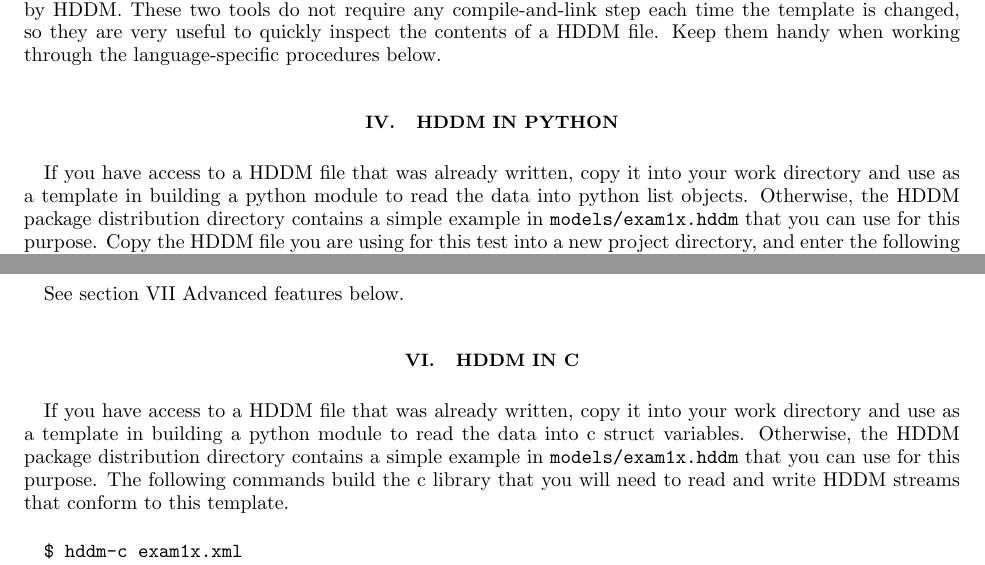
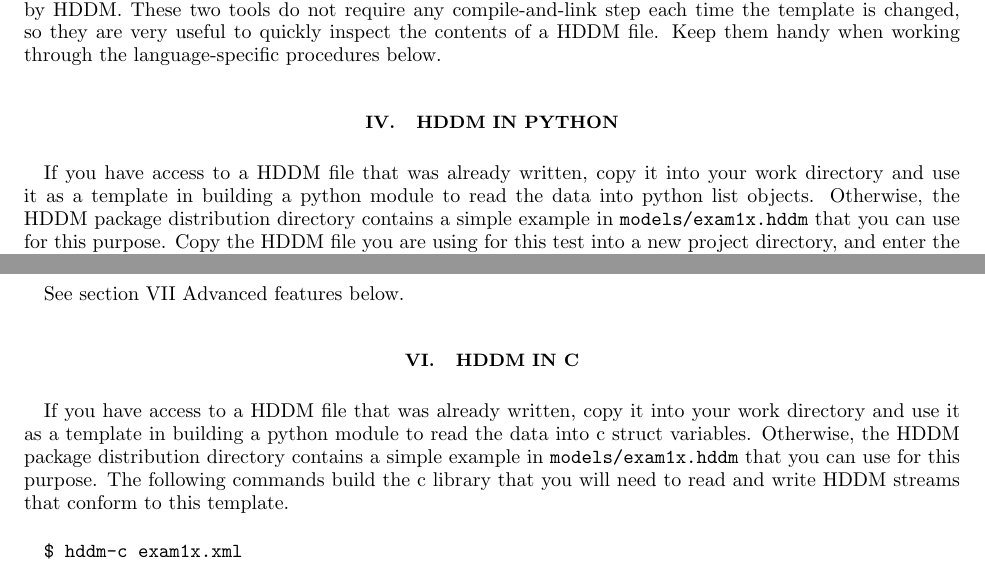
Before and after one commit to rjones30/HDDM, a LaTeX paper (doc/users_guide/guide.tex): two parts of pages 3 and 8 of 14, joined at a grey line, cut so that both start at the same text. Compiled offline with pdfLaTeX.

Commit message:
* docs update [rtj]

```diff
--- a/doc/users_guide/guide.tex
+++ b/doc/users_guide/guide.tex
@@ -328,7 +328,7 @@ working through the language-{}specific procedures below.
 \section{HDDM in python}
 
 If you have access to a HDDM file that was already written, copy it into your
-work directory and use as a template in building a python module to read the data
+work directory and use it as a template in building a python module to read the data
 into python list objects. Otherwise, the HDDM package distribution directory contains
 a simple example in \texttt{models/exam1x.hddm} that you can use for this purpose.
 Copy the HDDM file you are using for this test into a new project directory, and
@@ -711,7 +711,7 @@ See section \ref{Advanced_features} {Advanced features} below.
 \section{HDDM in c}
 
 If you have access to a HDDM file that was already written, copy it into your
-work directory and use as a template in building a python module to read the data
+work directory and use it as a template in building a python module to read the data
 into c struct variables. Otherwise, the HDDM package distribution directory
 contains a simple example in \texttt{models/exam1x.hddm} that you can use for
 this purpose. The following commands build the c library that you will need
```
Also changed, not shown: doc/users_guide.pdf, doc/users_guide/guide.pdf.
